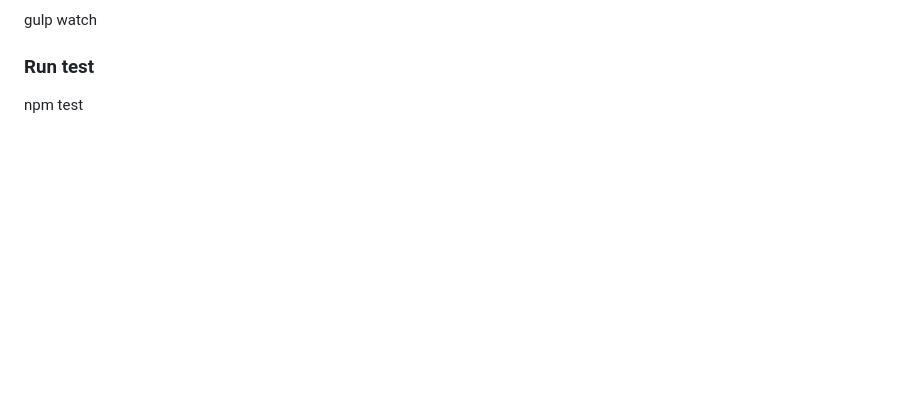
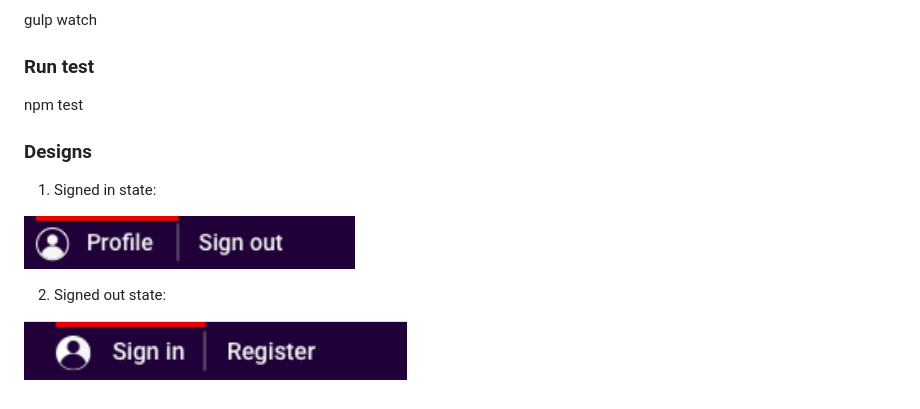
Before and after one commit to uktrade/great-pattern-library, a Markdown page: README.md, the part around the change. Drawn GitHub-style; pictures changed too: docs/images/signed-in-state.png (added), docs/images/signed-out-state.png (added); blank space fills up the shorter version.

Commit message:
Add design of the signed in and signed out state

```diff
--- a/README.md
+++ b/README.md
@@ -19,3 +19,15 @@ open <http://localhost:5000/>
 ### Run test
 
    npm test
+
+
+### Designs
+
+1. Signed in state:
+
+![](docs/images/signed-in-state.png)
+
+
+2. Signed out state:
+
+![](docs/images/signed-out-state.png)
```
